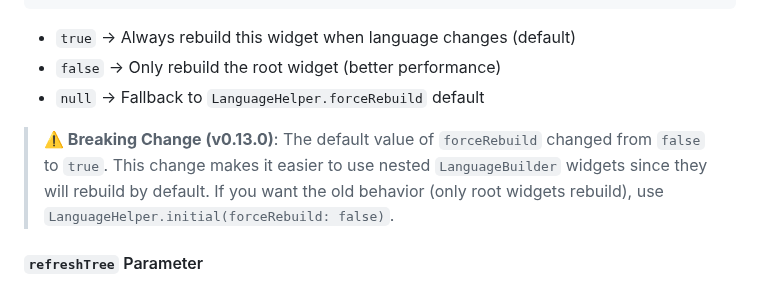
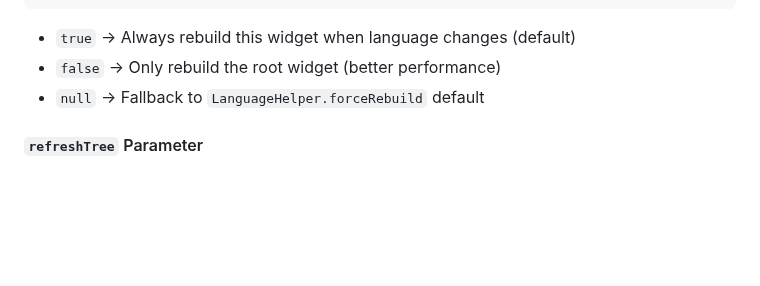
Before and after one commit to lamnhan066/language_helper, a Markdown page: README.md, the part around the change. Rendered like a GitHub page; blank space fills up the shorter version.

Commit message:
docs: remove breaking change note for `forceRebuild` default value in README.md to streamline documentation

```diff
--- a/README.md
+++ b/README.md
@@ -390,8 +390,6 @@ LanguageBuilder(
 - `false` → Only rebuild the root widget (better performance)
 - `null` → Fallback to `LanguageHelper.forceRebuild` default
 
-> **⚠️ Breaking Change (v0.13.0)**: The default value of `forceRebuild` changed from `false` to `true`. This change makes it easier to use nested `LanguageBuilder` widgets since they will rebuild by default. If you want the old behavior (only root widgets rebuild), use `LanguageHelper.initial(forceRebuild: false)`.
-
 #### `refreshTree` Parameter
 
 Use `refreshTree: true` to completely refresh the widget tree using `KeyedSubtree`. This changes the key of the current tree so the entire tree is removed and recreated:
```
